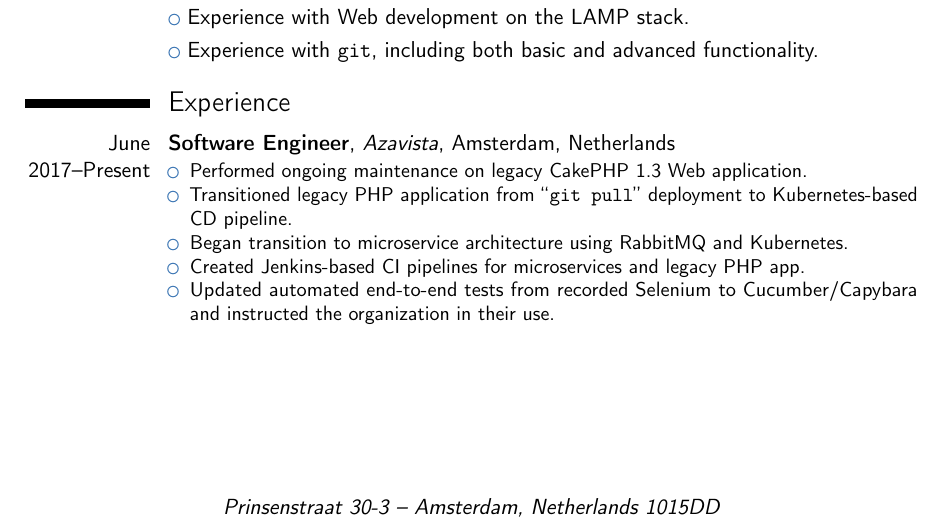
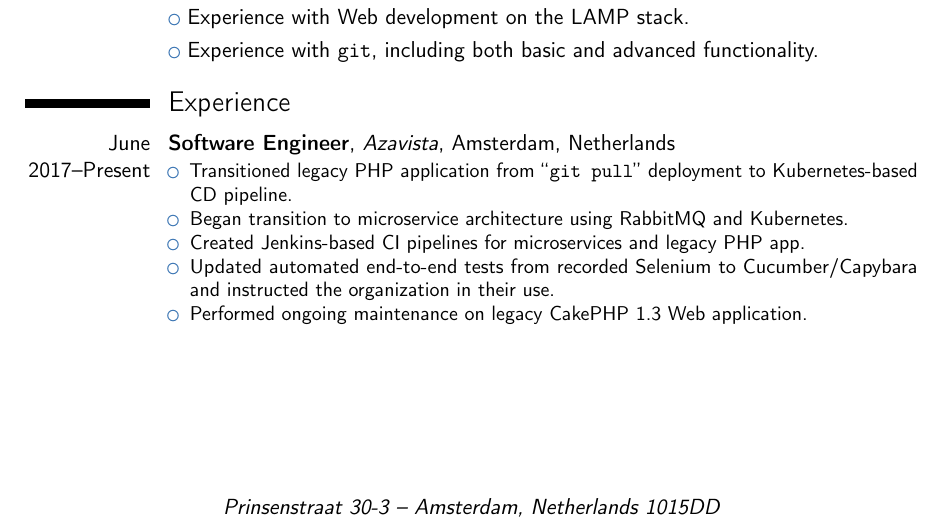
Before and after one commit to NGTOne/Resume, a LaTeX CV (Resume-basic.tex, which reads Resume.tex): part of page 1 of 2, cut so that both start at the same text. Compiled offline with pdfLaTeX.

Commit message:
Moved the legacy stuff to the bottom
It's the least interesting part.

```diff
--- a/Resume.tex
+++ b/Resume.tex
@@ -19,11 +19,11 @@
 \section{Experience}
 \cventry{June 2017--Present}{Software Engineer}{Azavista}{Amsterdam, Netherlands}{}{
 \begin{itemize}
-\item Performed ongoing maintenance on legacy CakePHP 1.3 Web application.
 \item Transitioned legacy PHP application from ``\texttt{git pull}'' deployment to Kubernetes-based CD pipeline.
 \item Began transition to microservice architecture using RabbitMQ and Kubernetes.
 \item Created Jenkins-based CI pipelines for microservices and legacy PHP app.
 \item Updated automated end-to-end tests from recorded Selenium to Cucumber/Capybara and instructed the organization in their use.
+\item Performed ongoing maintenance on legacy CakePHP 1.3 Web application.
 \end{itemize}}
 
 \cventry{May--August 2016, December 2016--February 2017}{Undergraduate Research Assistant}{University of Guelph School of Computer Science}{Guelph, ON}{}{
```
